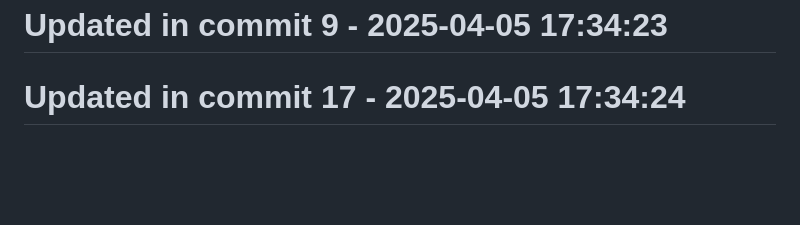
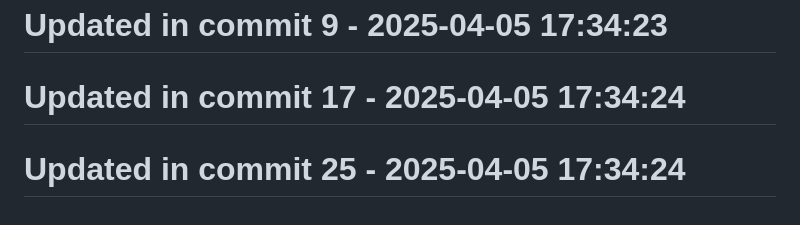
Before and after one commit to llamasearchai/llamascale, a Markdown page: README.md, the part around the change. GitHub-like rendering; blank space fills up the shorter version.

Commit message:
chore: Update README.md configuration

```diff
--- a/README.md
+++ b/README.md
@@ -381,3 +381,5 @@ Contributions are welcome! Please feel free to submit a Pull Request.
 # Updated in commit 9 - 2025-04-05 17:34:23
 
 # Updated in commit 17 - 2025-04-05 17:34:24
+
+# Updated in commit 25 - 2025-04-05 17:34:24
```
